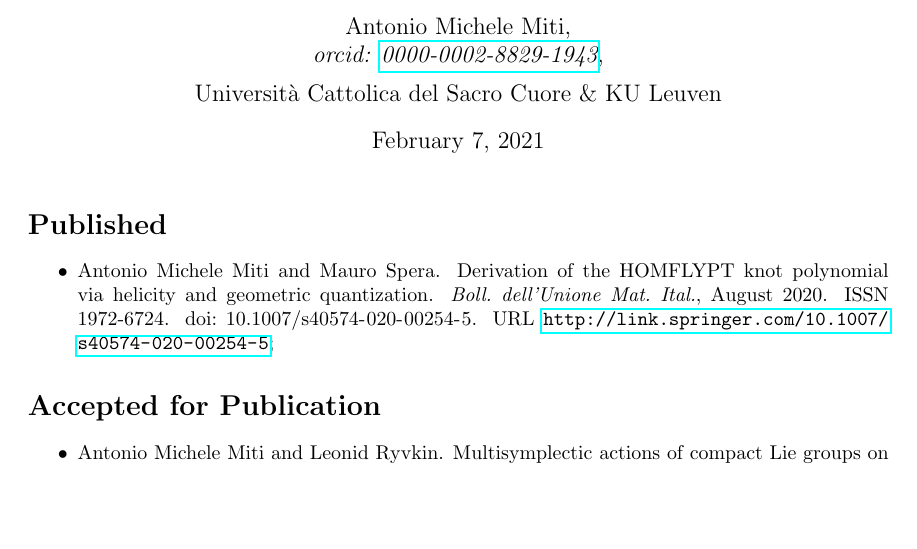
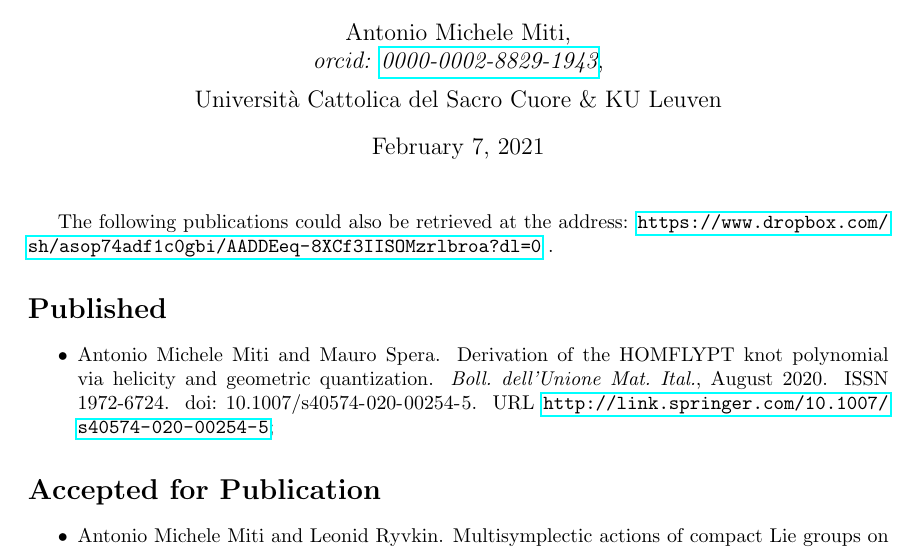
Before and after one commit to MasterToninus/cv, a LaTeX document (data/publications.tex): part of the page, cut so that both start at the same text, the shorter picture padded with empty space. Compiled offline with pdfLaTeX.

Commit message:
Update publications

```diff
--- a/data/publications.tex
+++ b/data/publications.tex
@@ -23,6 +23,9 @@
 
 	\maketitle
 
+  The following publications could also be retrieved at the address:
+  \url{https://www.dropbox.com/sh/asop74adf1c0gbi/AADDEeq-8XCf3IISOMzrlbroa?dl=0}
+  .
 
 
   \section*{Published}
```
